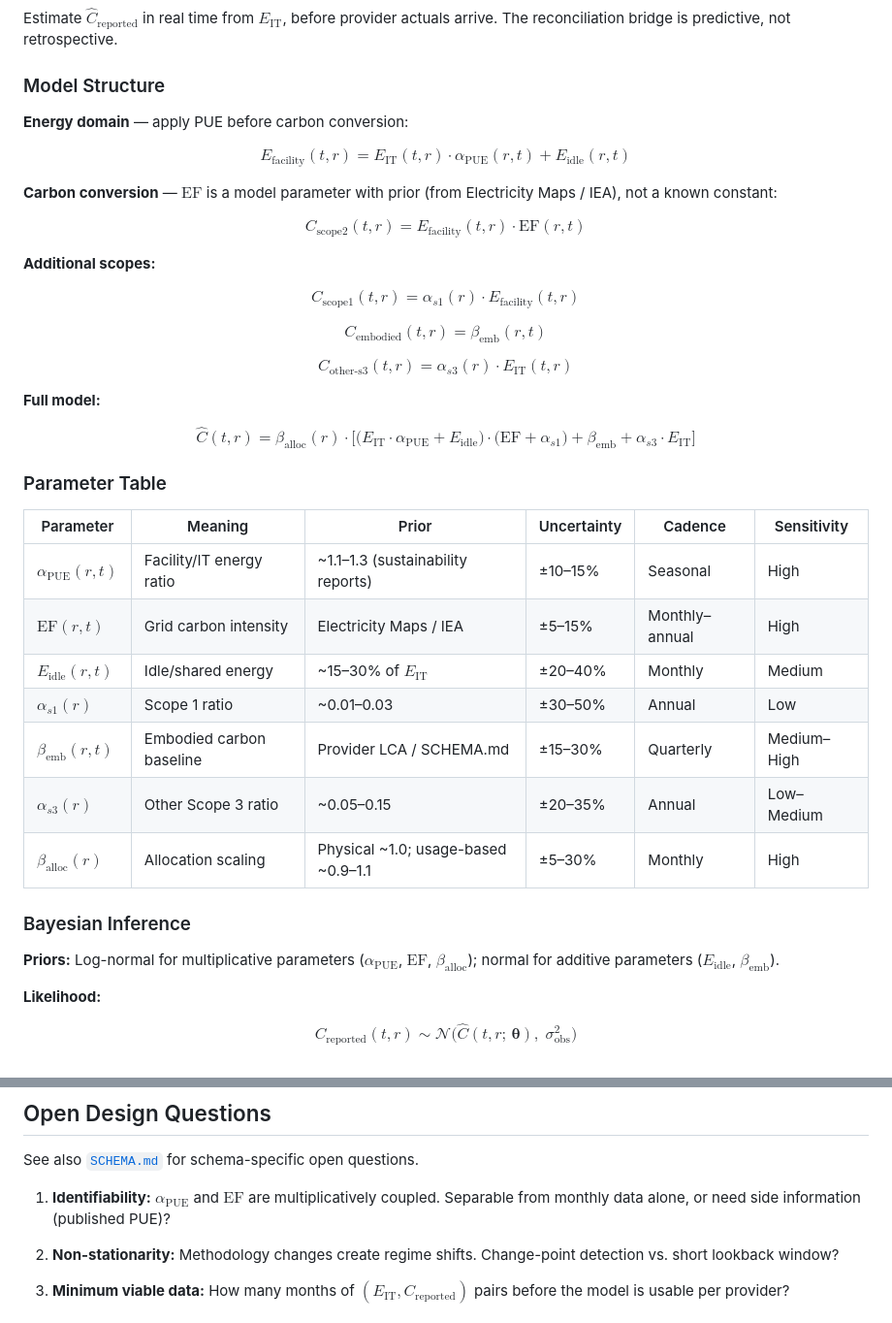
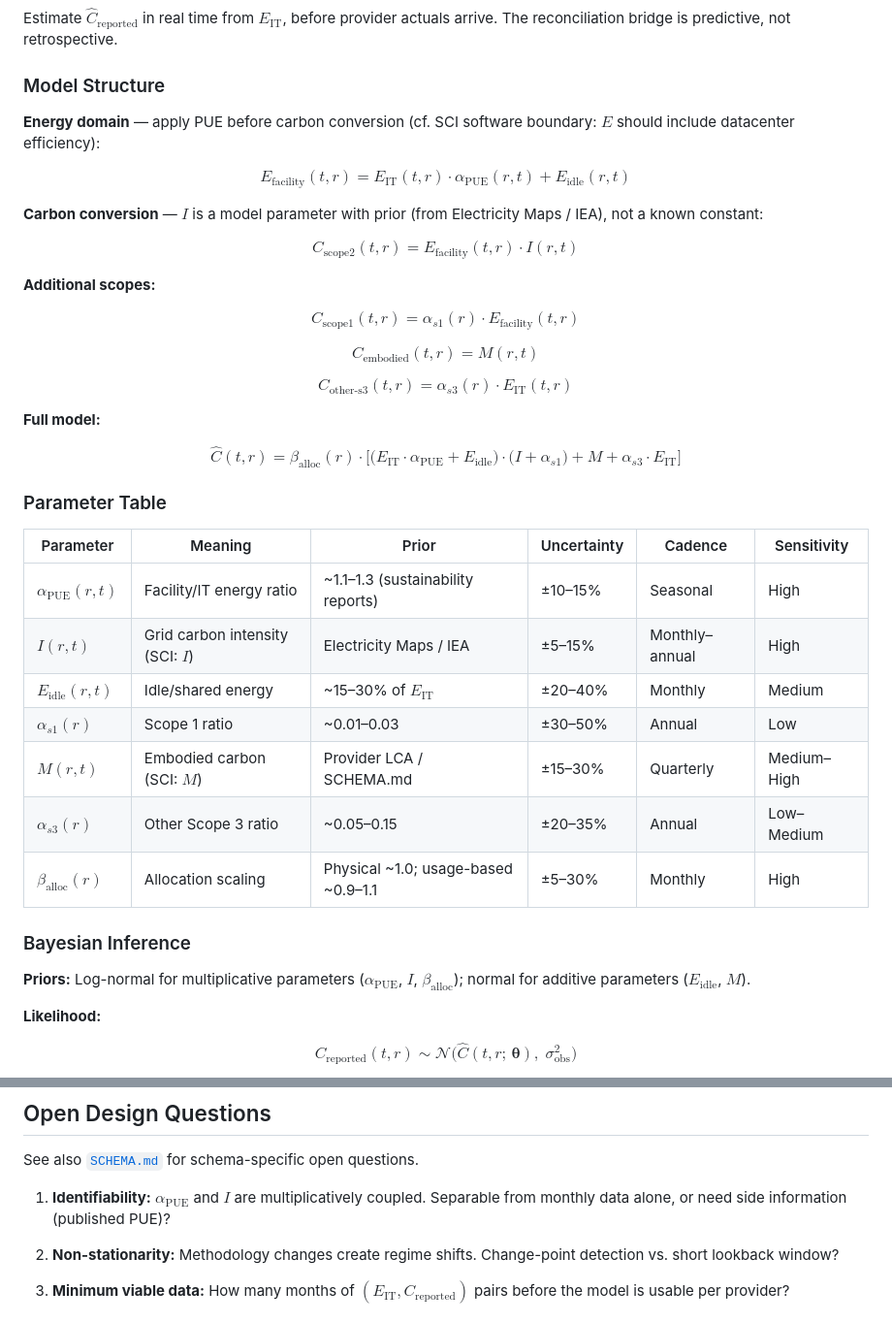
Before and after one commit to birnbaum/accounting, a Markdown page: README.md, 2 parts joined by grey strips. Shown at 97% size. Drawn GitHub-style.

```diff
--- a/README.md
+++ b/README.md
@@ -67,41 +95,41 @@ Estimate $`\hat{C}_\text{reported}`$ in real time from $`E_\text{IT}`$, before p
 
 ### Model Structure
 
-**Energy domain** — apply PUE before carbon conversion:
+**Energy domain** — apply PUE before carbon conversion (cf. SCI software boundary: $`E`$ should include datacenter efficiency):
 
 $$E_\text{facility}(t,r) = E_\text{IT}(t,r) \cdot \alpha_\text{PUE}(r,t) + E_\text{idle}(r,t)$$
 
-**Carbon conversion** — $\text{EF}$ is a model parameter with prior (from Electricity Maps / IEA), not a known constant:
+**Carbon conversion** — $`I`$ is a model parameter with prior (from Electricity Maps / IEA), not a known constant:
 
-$$C_\text{scope2}(t,r) = E_\text{facility}(t,r) \cdot \text{EF}(r,t)$$
+$$C_\text{scope2}(t,r) = E_\text{facility}(t,r) \cdot I(r,t)$$
 
 **Additional scopes:**
 
 $$C_\text{scope1}(t,r) = \alpha_{s1}(r) \cdot E_\text{facility}(t,r)$$
 
-$$C_\text{embodied}(t,r) = \beta_\text{emb}(r,t)$$
+$$C_\text{embodied}(t,r) = M(r,t)$$
 
 $$C_\text{other-s3}(t,r) = \alpha_{s3}(r) \cdot E_\text{IT}(t,r)$$
 
 **Full model:**
 
-$$\hat{C}(t,r) = \beta_\text{alloc}(r) \cdot \Big[\big(E_\text{IT} \cdot \alpha_\text{PUE} + E_\text{idle}\big) \cdot \big(\text{EF} + \alpha_{s1}\big) + \beta_\text{emb} + \alpha_{s3} \cdot E_\text{IT}\Big]$$
+$$\hat{C}(t,r) = \beta_\text{alloc}(r) \cdot \Big[\big(E_\text{IT} \cdot \alpha_\text{PUE} + E_\text{idle}\big) \cdot \big(I + \alpha_{s1}\big) + M + \alpha_{s3} \cdot E_\text{IT}\Big]$$
 
 ### Parameter Table
 
 | Parameter | Meaning | Prior | Uncertainty | Cadence | Sensitivity |
 |---|---|---|---|---|---|
 | $`\alpha_\text{PUE}(r,t)`$ | Facility/IT energy ratio | ~1.1–1.3 (sustainability reports) | ±10–15% | Seasonal | High |
-| $`\text{EF}(r,t)`$ | Grid carbon intensity | Electricity Maps / IEA | ±5–15% | Monthly–annual | High |
+| $`I(r,t)`$ | Grid carbon intensity (SCI: $`I`$) | Electricity Maps / IEA | ±5–15% | Monthly–annual | High |
 | $`E_\text{idle}(r,t)`$ | Idle/shared energy | ~15–30% of $`E_\text{IT}`$ | ±20–40% | Monthly | Medium |
 | $`\alpha_{s1}(r)`$ | Scope 1 ratio | ~0.01–0.03 | ±30–50% | Annual | Low |
-| $`\beta_\text{emb}(r,t)`$ | Embodied carbon baseline | Provider LCA / SCHEMA.md | ±15–30% | Quarterly | Medium–High |
+| $`M(r,t)`$ | Embodied carbon (SCI: $`M`$) | Provider LCA / SCHEMA.md | ±15–30% | Quarterly | Medium–High |
 | $`\alpha_{s3}(r)`$ | Other Scope 3 ratio | ~0.05–0.15 | ±20–35% | Annual | Low–Medium |
 | $`\beta_\text{alloc}(r)`$ | Allocation scaling | Physical ~1.0; usage-based ~0.9–1.1 | ±5–30% | Monthly | High |
 
 ### Bayesian Inference
 
-**Priors:** Log-normal for multiplicative parameters ($`\alpha_\text{PUE}`$, $`\text{EF}`$, $`\beta_\text{alloc}`$); normal for additive parameters ($`E_\text{idle}`$, $`\beta_\text{emb}`$).
+**Priors:** Log-normal for multiplicative parameters ($`\alpha_\text{PUE}`$, $`I`$, $`\beta_\text{alloc}`$); normal for additive parameters ($`E_\text{idle}`$, $`M`$).
 
 **Likelihood:**
 
@@ -142,7 +170,7 @@ Model maturity: 8 months. Last ε: +0.3 tCO₂e (2.4%).
 
 See also [`SCHEMA.md`](SCHEMA.md) for schema-specific open questions.
 
-1. **Identifiability:** $`\alpha_\text{PUE}`$ and $`\text{EF}`$ are multiplicatively coupled. Separable from monthly data alone, or need side information (published PUE)?
+1. **Identifiability:** $`\alpha_\text{PUE}`$ and $`I`$ are multiplicatively coupled. Separable from monthly data alone, or need side information (published PUE)?
 
 2. **Non-stationarity:** Methodology changes create regime shifts. Change-point detection vs. short lookback window?
 
```
Also changed, not shown: other parts of README.md (+30 -2 lines).
